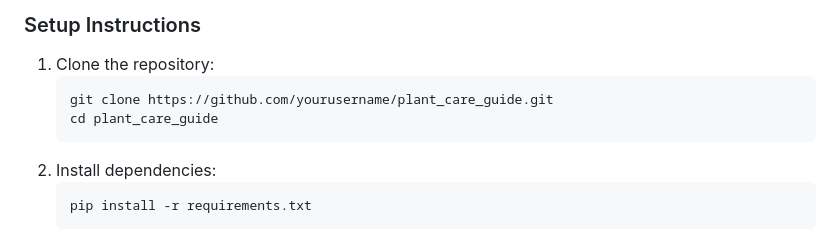
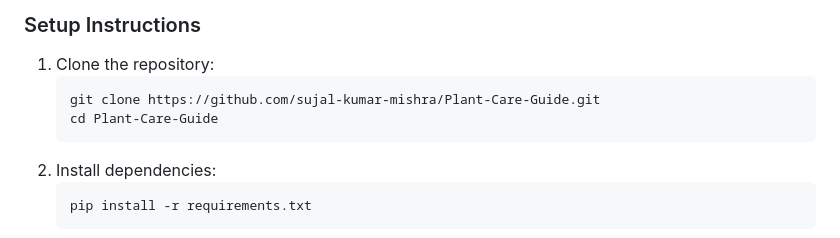
Before and after one commit to sujal-kumar-mishra/Plant-Care-Guide, a Markdown page: README.md, the part around the change. GitHub-like rendering.

Commit message:
Update README.md
readme file updated

````diff
--- a/README.md
+++ b/README.md
@@ -40,8 +40,8 @@ plant_care_guide/
 ### Setup Instructions
 1. Clone the repository:
    ```sh
-   git clone https://github.com/yourusername/plant_care_guide.git
-   cd plant_care_guide
+   git clone https://github.com/sujal-kumar-mishra/Plant-Care-Guide.git
+   cd Plant-Care-Guide
    ```
 2. Install dependencies:
    ```sh
````
